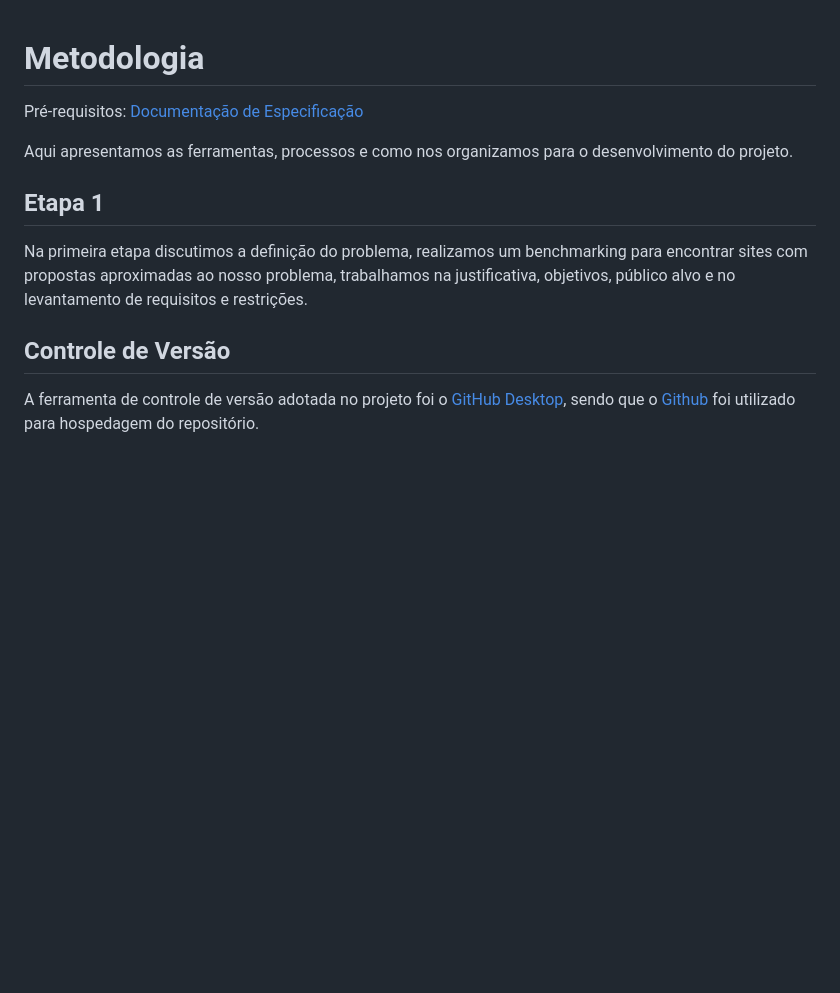
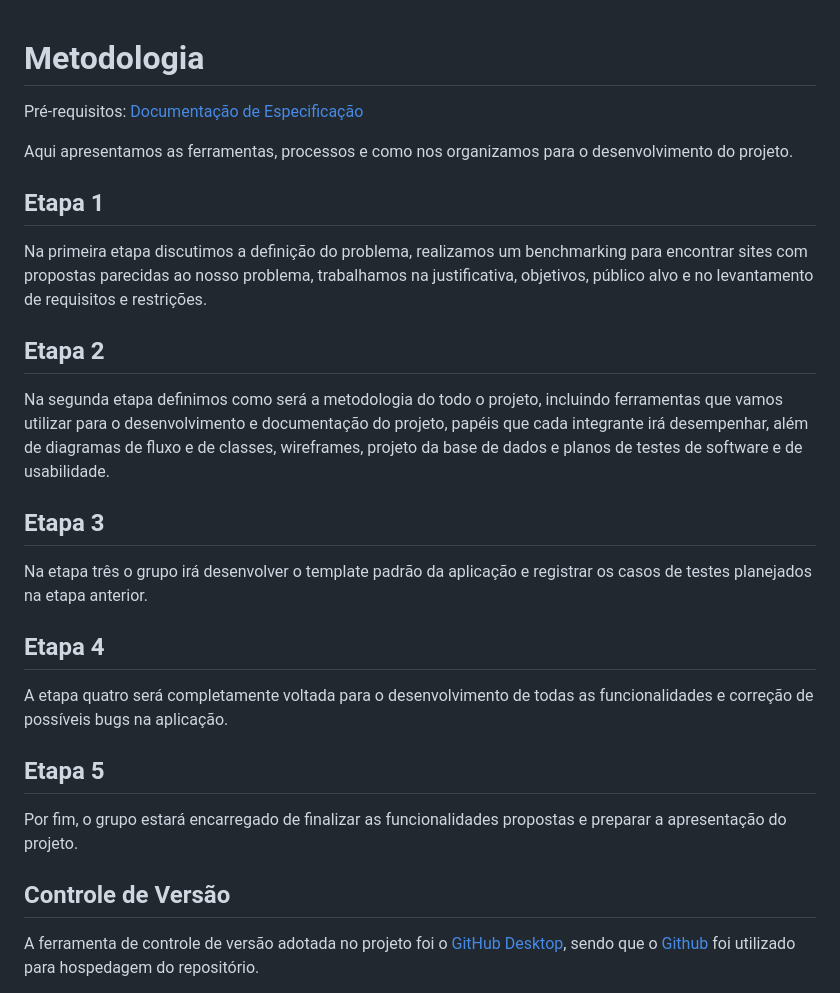
Before and after one commit to ICEI-PUC-Minas-PMV-ADS/pmv-ads-2023-2-e2-proj-int-t2-grupo-2-hortidot, a Markdown page: docs/03-Metodologia.md, the part around one of its changes. Rendered like a GitHub page; blank space fills up the shorter version.

Commit message:
Atualizações nas etapas da metodologia

```diff
--- a/docs/03-Metodologia.md
+++ b/docs/03-Metodologia.md
@@ -1,2 +1 @@
-
 # Metodologia
@@ -6,10 +4,21 @@
 Aqui apresentamos as ferramentas, processos e como nos organizamos para o desenvolvimento do projeto.
 
 ## Etapa 1
-Na primeira etapa discutimos a definição do problema, realizamos um benchmarking para encontrar sites com propostas aproximadas ao nosso problema, trabalhamos na justificativa, objetivos, público alvo e no levantamento de requisitos e restrições.
+Na primeira etapa discutimos a definição do problema, realizamos um benchmarking para encontrar sites com propostas parecidas ao nosso problema, trabalhamos na justificativa, objetivos, público alvo e no levantamento de requisitos e restrições.
+
+## Etapa 2
+Na segunda etapa definimos como será a metodologia do todo o projeto, incluindo ferramentas que vamos utilizar para o desenvolvimento e documentação do projeto, papéis que cada integrante irá desempenhar, além de diagramas de fluxo e de classes, wireframes, projeto da base de dados e planos de testes de software e de usabilidade.
+
+## Etapa 3
+Na etapa três o grupo irá desenvolver o template padrão da aplicação e registrar os casos de testes planejados na etapa anterior.
+
+## Etapa 4
+A etapa quatro será completamente voltada para o desenvolvimento de todas as funcionalidades e correção de possíveis bugs na aplicação.
+
+## Etapa 5
+Por fim, o grupo estará encarregado de finalizar as funcionalidades propostas e preparar a apresentação do projeto.
 
 ## Controle de Versão
-
 A ferramenta de controle de versão adotada no projeto foi o [GitHub Desktop](https://desktop.github.com/), sendo que o [Github](https://github.com) foi utilizado para hospedagem do repositório.
 
 O projeto segue apenas uma branch até o momento:
```
Also changed, not shown: other parts of docs/03-Metodologia.md (+1 -6 lines).
